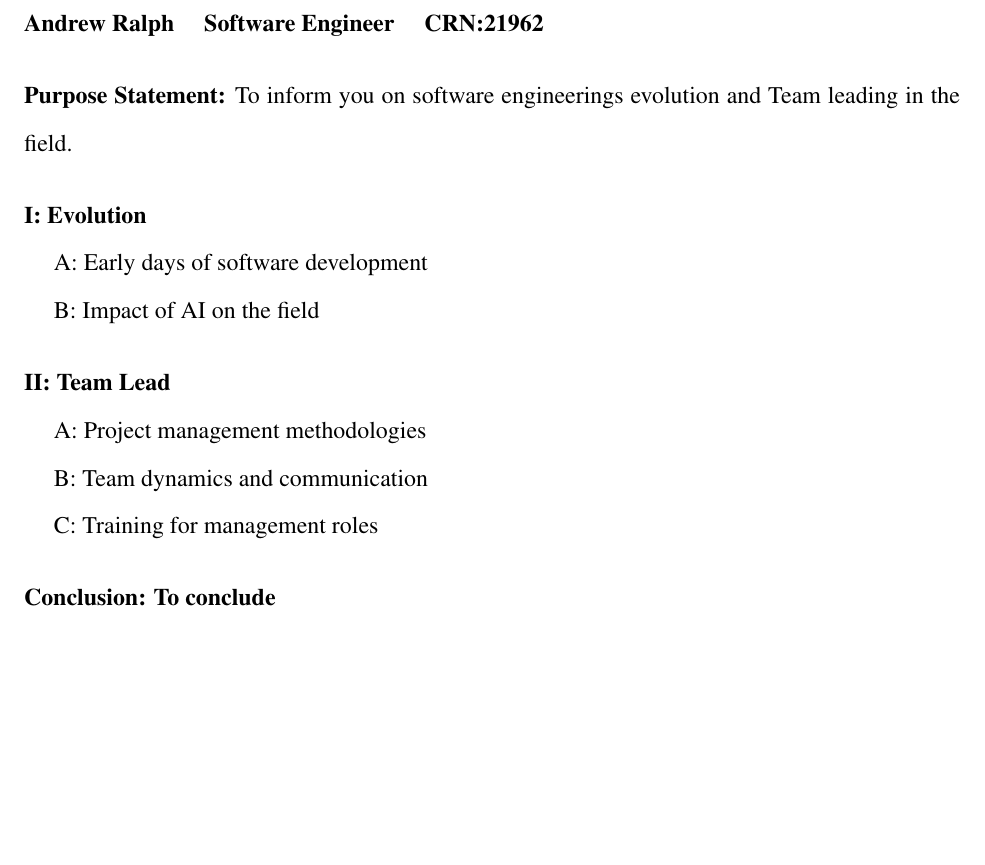
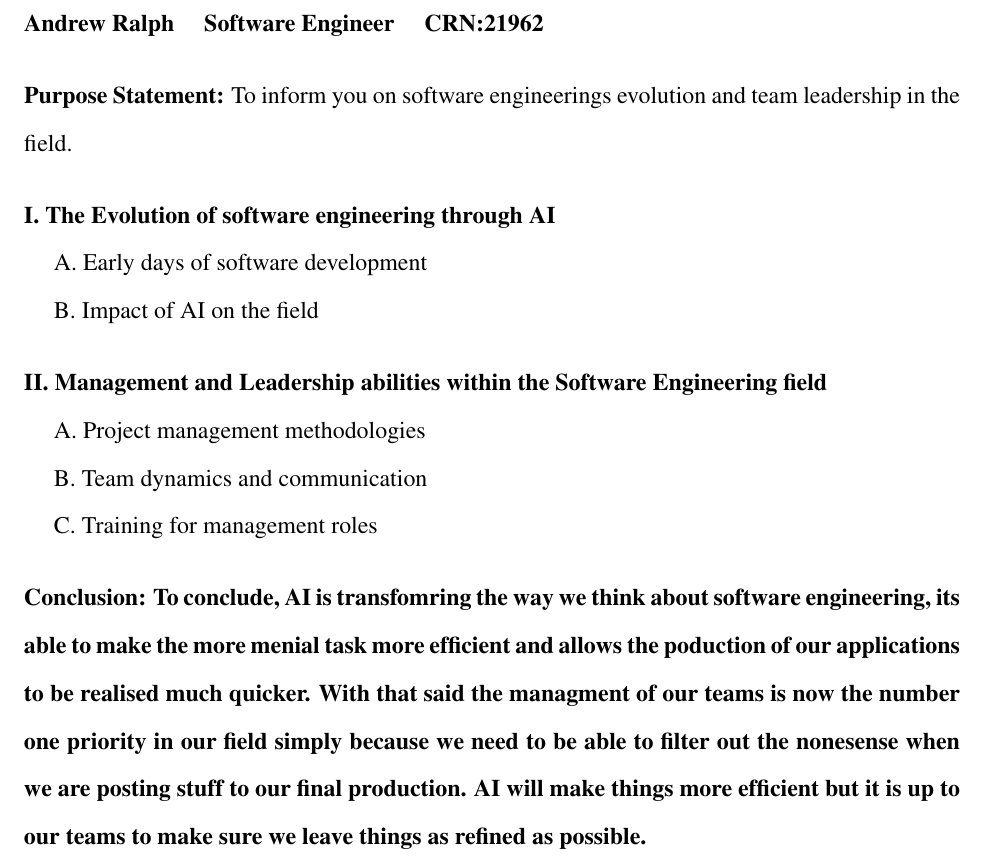
Before and after one commit to RalpA-AFK/Latex---testing, a LaTeX document (Latex-Test-Three/Outline.tex): part of page 1 of 2, cut so that both start at the same text, the shorter picture padded with empty space. Compiled offline with pdfLaTeX.

Commit message:
cleaning up some things

```diff
--- a/Latex-Test-Three/Outline.tex
+++ b/Latex-Test-Three/Outline.tex
@@ -11,29 +11,29 @@
 
 \bigskip
 
-\noindent \textbf{Purpose Statement:} To inform you on software engineerings evolution and Team leading in the field.
+\noindent \textbf{Purpose Statement:} To inform you on software engineerings evolution and team leadership in the field.
 
 \bigskip
 
-\noindent \textbf{I: Evolution}
+\noindent \textbf{I. The Evolution of software engineering through AI}
 
-\noindent \hspace{1em} A: Early days of software development
+\noindent \hspace{1em} A. Early days of software development
 
-\noindent \hspace{1em} B: Impact of AI on the field
+\noindent \hspace{1em} B. Impact of AI on the field
 
 \bigskip
 
-\noindent \textbf{II: Team Lead}
+\noindent \textbf{II. Management and Leadership abilities within the Software Engineering field}
 
-\noindent \hspace{1em} A: Project management methodologies
+\noindent \hspace{1em} A. Project management methodologies
 
-\noindent \hspace{1em} B: Team dynamics and communication
+\noindent \hspace{1em} B. Team dynamics and communication
 
-\noindent \hspace{1em} C: Training for management roles
+\noindent \hspace{1em} C. Training for management roles
 
 \bigskip
 
-\noindent \textbf{Conclusion: To conclude}
+\noindent \textbf{Conclusion: To conclude, AI is transfomring the way we think about software engineering, its able to make the more menial task more efficient and allows the poduction of our applications to be realised much quicker. With that said the managment of our teams is now the number one priority in our field simply because we need to be able to filter out the nonesense when we are posting stuff to our final production. AI will make things more efficient but it is up to our teams to make sure we leave things as refined as possible.}
 
 \newpage
 
```
Also changed, not shown: Latex-Test-Three/Outline.pdf, 3 other files.
